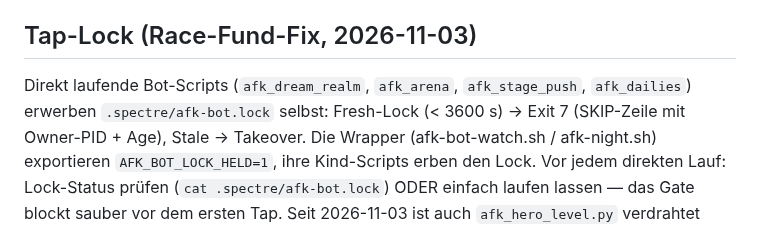
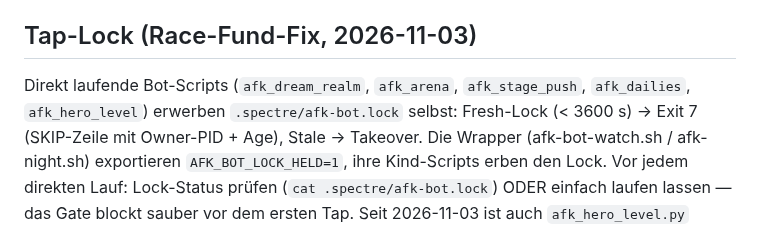
Before and after one commit to SiLeet/spectre, a Markdown page: docs/agent-workflow.md, the part around the change. Drawn GitHub-style.

Commit message:
docs(workflow): list afk_hero_level among the locked entry points (T71 follow-up)
Second half of the caveat update in 5c1dace (that edit was not applied
when the commit was made).

Co-Authored-By: Claude Opus 5.5 <noreply@anthropic.com>

```diff
--- a/docs/agent-workflow.md
+++ b/docs/agent-workflow.md
@@ -16,7 +16,7 @@ Stand 2026-11-03. Operationale Kurzfassung; Details in `docs/claude-wave-2-plan.
 ## Tap-Lock (Race-Fund-Fix, 2026-11-03)
 
 Direkt laufende Bot-Scripts (`afk_dream_realm`, `afk_arena`, `afk_stage_push`,
-`afk_dailies`) erwerben `.spectre/afk-bot.lock` selbst: Fresh-Lock (< 3600 s) →
+`afk_dailies`, `afk_hero_level`) erwerben `.spectre/afk-bot.lock` selbst: Fresh-Lock (< 3600 s) →
 Exit 7 (SKIP-Zeile mit Owner-PID + Age), Stale → Takeover. Die Wrapper
 (afk-bot-watch.sh / afk-night.sh) exportieren `AFK_BOT_LOCK_HELD=1`, ihre
 Kind-Scripts erben den Lock. Vor jedem direkten Lauf: Lock-Status prüfen
```
